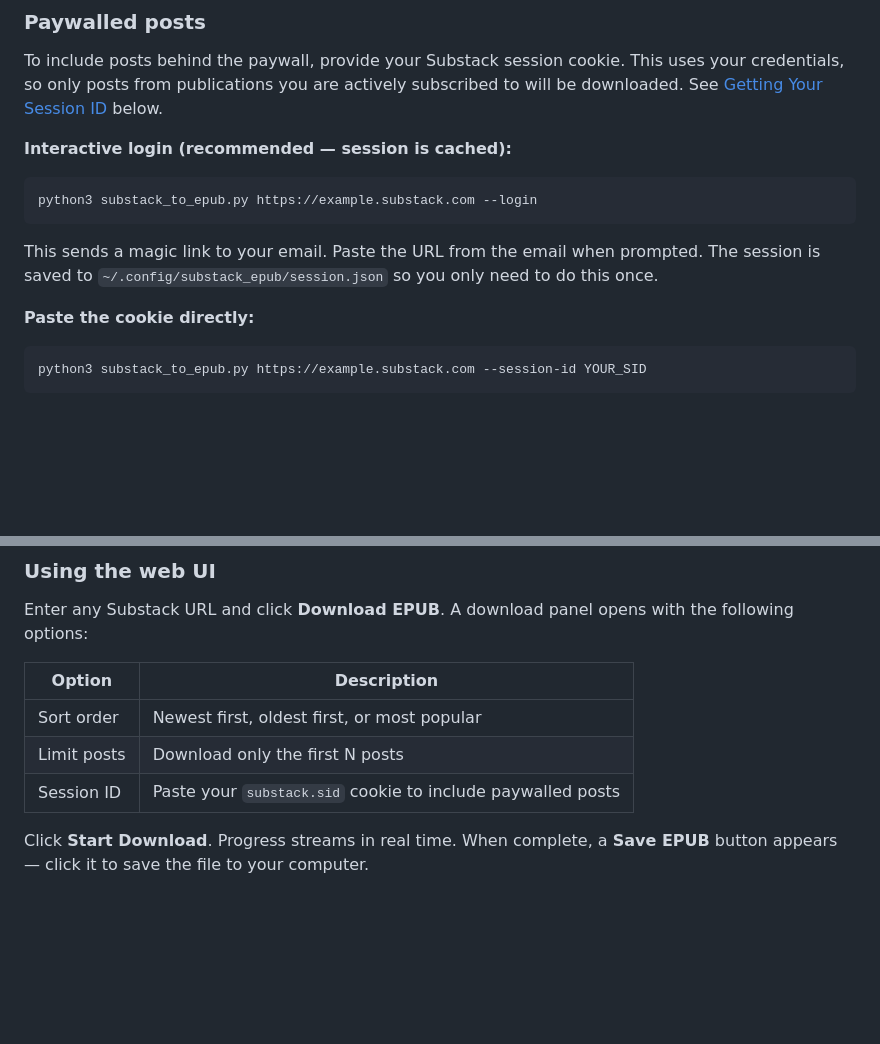
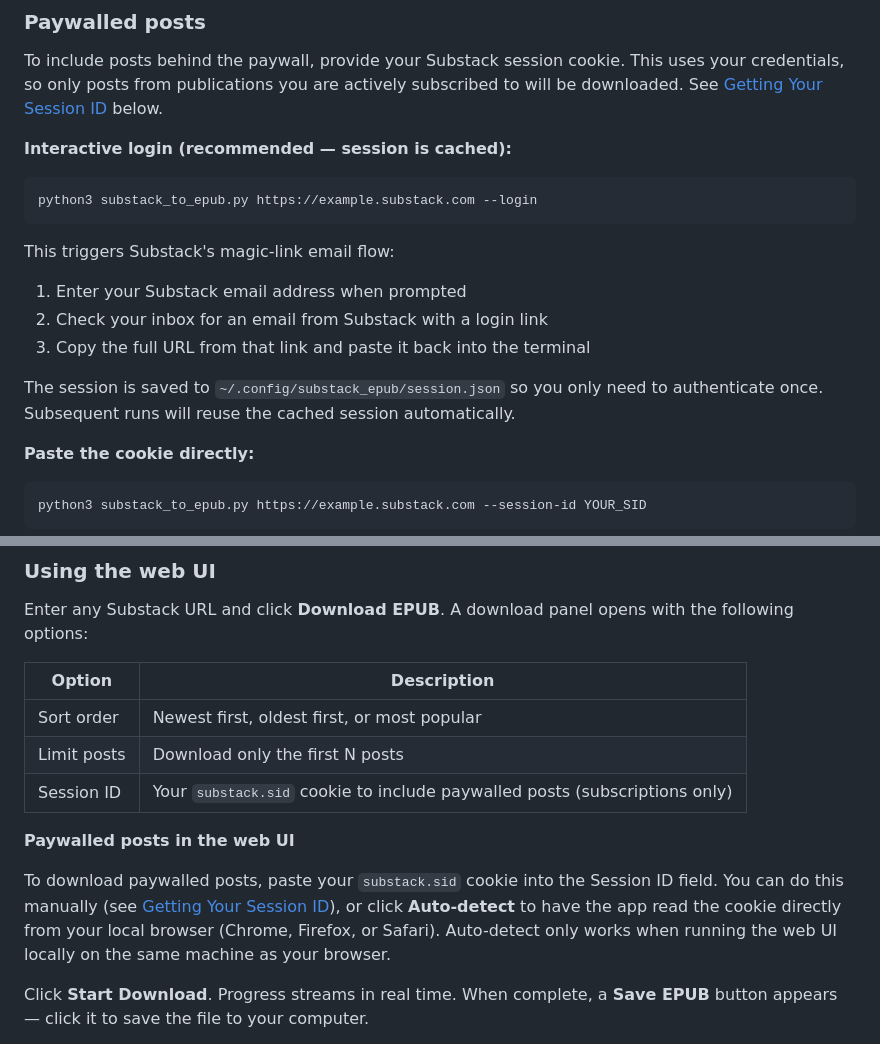
Before and after one commit to kevinlong206/substack2epub, a Markdown page: README.md, 2 parts joined by grey strips. Rendered like a GitHub page; blank space fills up the shorter version.

Commit message:
Improve docs for login flow and web UI auto-detect cookie feature
Expands --login section with step-by-step magic-link instructions.
Documents the Auto-detect button in the web UI and clarifies it reads
the cookie from the local browser on the same machine.

Co-Authored-By: Claude Sonnet 4.6 <noreply@anthropic.com>

````diff
--- a/README.md
+++ b/README.md
@@ -74,7 +74,13 @@ To include posts behind the paywall, provide your Substack session cookie. This
 python3 substack_to_epub.py https://example.substack.com --login
 ```
 
-This sends a magic link to your email. Paste the URL from the email when prompted. The session is saved to `~/.config/substack_epub/session.json` so you only need to do this once.
+This triggers Substack's magic-link email flow:
+
+1. Enter your Substack email address when prompted
+2. Check your inbox for an email from Substack with a login link
+3. Copy the full URL from that link and paste it back into the terminal
+
+The session is saved to `~/.config/substack_epub/session.json` so you only need to authenticate once. Subsequent runs will reuse the cached session automatically.
 
 **Paste the cookie directly:**
 
@@ -136,7 +142,11 @@ Enter any Substack URL and click **Download EPUB**. A download panel opens with
 |---|---|
 | Sort order | Newest first, oldest first, or most popular |
 | Limit posts | Download only the first N posts |
-| Session ID | Paste your `substack.sid` cookie to include paywalled posts |
+| Session ID | Your `substack.sid` cookie to include paywalled posts (subscriptions only) |
+
+**Paywalled posts in the web UI**
+
+To download paywalled posts, paste your `substack.sid` cookie into the Session ID field. You can do this manually (see [Getting Your Session ID](#getting-your-session-id)), or click **Auto-detect** to have the app read the cookie directly from your local browser (Chrome, Firefox, or Safari). Auto-detect only works when running the web UI locally on the same machine as your browser.
 
 Click **Start Download**. Progress streams in real time. When complete, a **Save EPUB** button appears — click it to save the file to your computer.
 
````
